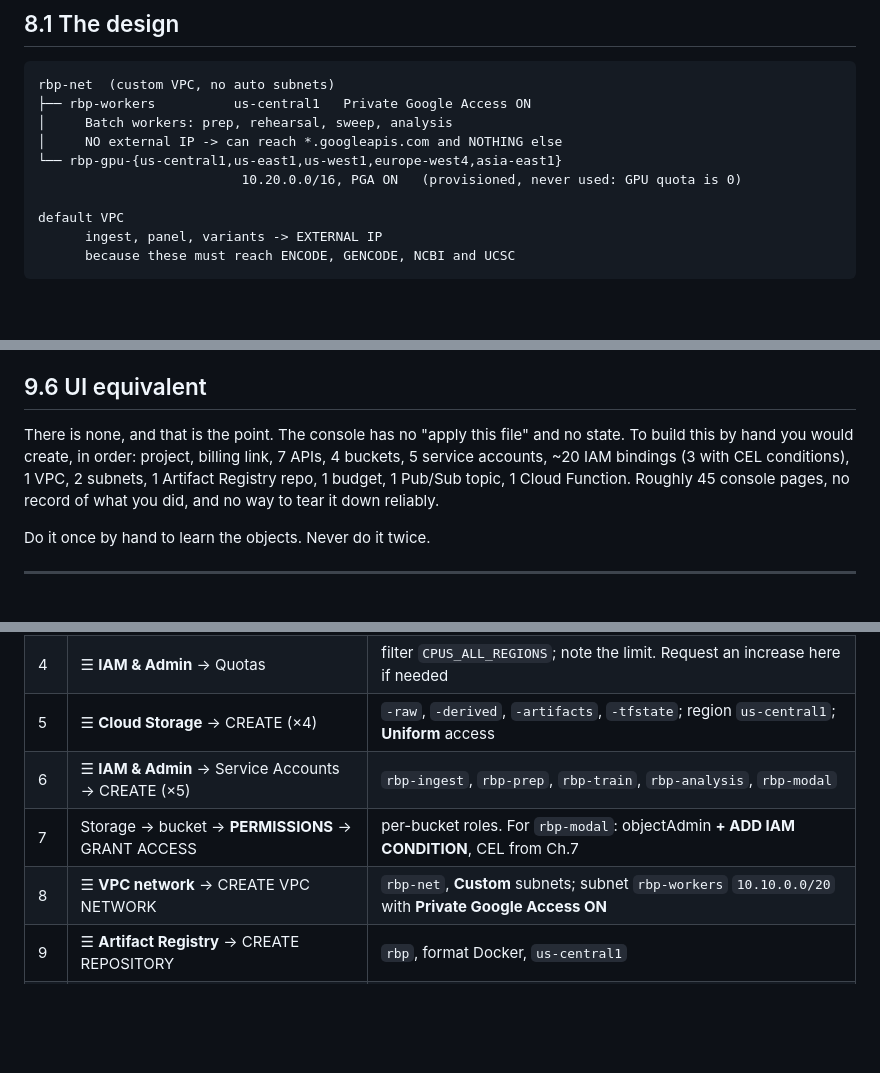
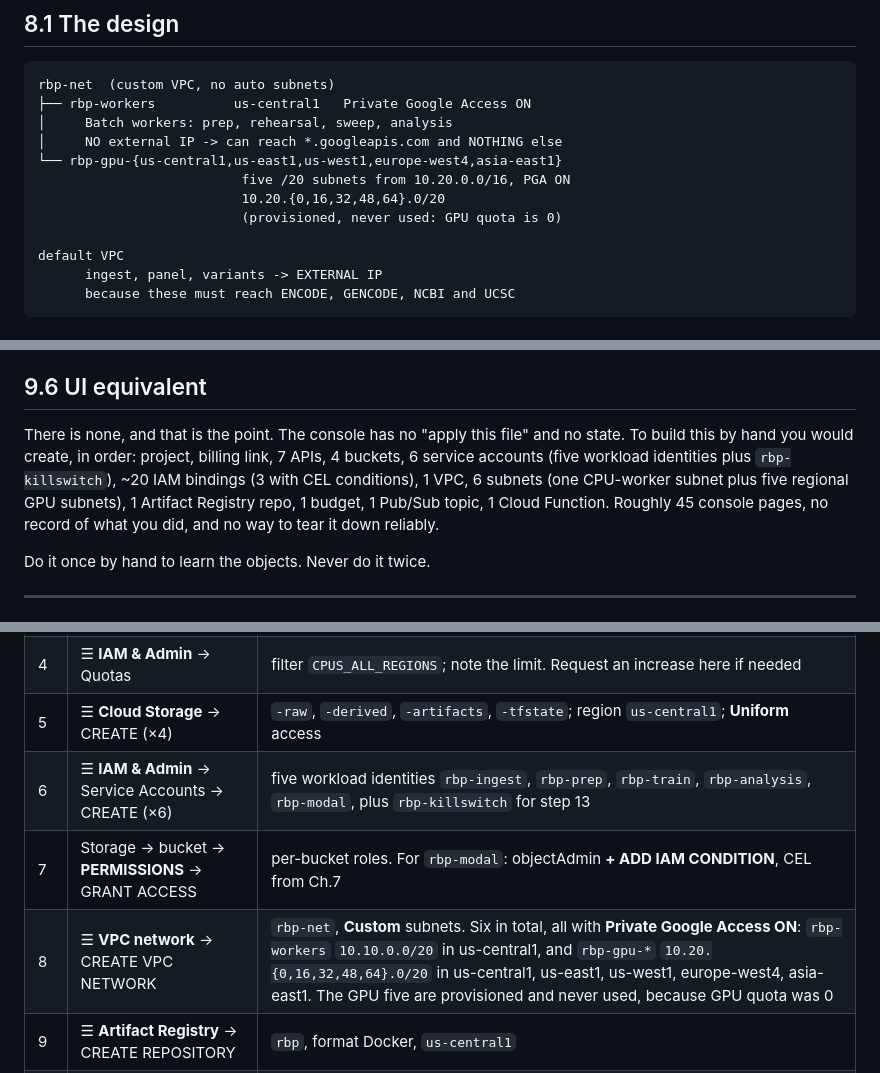
Before and after one commit to NirmalKumar31/rbp-protocol-calibration, a Markdown page: docs/cloud-setup.md, 3 parts joined by grey strips. Drawn GitHub-style; blank space fills up the shorter version.

Commit message:
The infrastructure inventory counted five identities and two subnets; there are six of each
Documentation only. Live GCP and Terraform both say six custom service accounts and six custom
subnets, and three places in the setup guide still described the smaller earlier shape.

  cloud-setup.md 9.6   "5 service accounts ... 1 VPC, 2 subnets" in the by-hand build list.
                       Now six service accounts, named as five workload identities plus
                       rbp-killswitch, and six subnets, named as one CPU-worker plus five
                       regional GPU.
  cloud-setup.md 14    the end-to-end UI checklist calls itself "the whole build" and created
                       five service accounts and one subnet, so a reader following it to the
                       end would have no killswitch identity for step 13, which creates the
                       killswitch function. Both rows now cover all six of each.
  cloud-setup.md 6.2   "This project's five identities" -> "five workload identities".
  architecture.md      the IAM diagram's "Five service accounts, one job each" now says five
                       WORKLOAD identities and names rbp-killswitch as a sixth, non-workload.

The GPU subnets were labelled 10.20.0.0/16 in the previous commit, which reads as though the
five share one /16 range. They are five separate /20 blocks allocated out of that /16, at .0,
.16, .32, .48 and .64. Both the diagram and the topology tree now say so.

Curly braces are deliberately absent from the Mermaid label: the shorthand 10.20.{0,16,32,48,64}
is clearer in a markdown table and is a parser risk inside a node label, so the diagram spells
the offsets out and the prose forms keep the shorthand.

Nothing scientific, no Terraform resource and no live infrastructure touched.

Co-Authored-By: Claude Opus 5 (1M context) <noreply@anthropic.com>

```diff
--- a/docs/cloud-setup.md
+++ b/docs/cloud-setup.md
@@ -467,7 +467,9 @@ rbp-net  (custom VPC, no auto subnets)
 │     Batch workers: prep, rehearsal, sweep, analysis
 │     NO external IP -> can reach *.googleapis.com and NOTHING else
 └── rbp-gpu-{us-central1,us-east1,us-west1,europe-west4,asia-east1}
-                          10.20.0.0/16, PGA ON   (provisioned, never used: GPU quota is 0)
+                          five /20 subnets from 10.20.0.0/16, PGA ON
+                          10.20.{0,16,32,48,64}.0/20
+                          (provisioned, never used: GPU quota is 0)
 
 default VPC
       ingest, panel, variants -> EXTERNAL IP
@@ -665,8 +667,9 @@ apply had already created.
 ## 9.6 UI equivalent
 
 There is none, and that is the point. The console has no "apply this file" and no state. To
-build this by hand you would create, in order: project, billing link, 7 APIs, 4 buckets, 5
-service accounts, ~20 IAM bindings (3 with CEL conditions), 1 VPC, 2 subnets, 1 Artifact
+build this by hand you would create, in order: project, billing link, 7 APIs, 4 buckets, 6
+service accounts (five workload identities plus `rbp-killswitch`), ~20 IAM bindings (3 with CEL
+conditions), 1 VPC, 6 subnets (one CPU-worker subnet plus five regional GPU subnets), 1 Artifact
 Registry repo, 1 budget, 1 Pub/Sub topic, 1 Cloud Function. Roughly 45 console pages, no
 record of what you did, and no way to tear it down reliably.
 
@@ -1187,9 +1190,9 @@ objects; never worth doing twice.
 | 3 | ☰ **APIs & Services** → Library | enable the 7 APIs from Ch.4, one at a time |
 | 4 | ☰ **IAM & Admin** → Quotas | filter `CPUS_ALL_REGIONS`; note the limit. Request an increase here if needed |
 | 5 | ☰ **Cloud Storage** → CREATE (×4) | `-raw`, `-derived`, `-artifacts`, `-tfstate`; region `us-central1`; **Uniform** access |
-| 6 | ☰ **IAM & Admin** → Service Accounts → CREATE (×5) | `rbp-ingest`, `rbp-prep`, `rbp-train`, `rbp-analysis`, `rbp-modal` |
+| 6 | ☰ **IAM & Admin** → Service Accounts → CREATE (×6) | five workload identities `rbp-ingest`, `rbp-prep`, `rbp-train`, `rbp-analysis`, `rbp-modal`, plus `rbp-killswitch` for step 13 |
 | 7 | Storage → bucket → **PERMISSIONS** → GRANT ACCESS | per-bucket roles. For `rbp-modal`: objectAdmin **+ ADD IAM CONDITION**, CEL from Ch.7 |
-| 8 | ☰ **VPC network** → CREATE VPC NETWORK | `rbp-net`, **Custom** subnets; subnet `rbp-workers` `10.10.0.0/20` with **Private Google Access ON** |
+| 8 | ☰ **VPC network** → CREATE VPC NETWORK | `rbp-net`, **Custom** subnets. Six in total, all with **Private Google Access ON**: `rbp-workers` `10.10.0.0/20` in us-central1, and `rbp-gpu-*` `10.20.{0,16,32,48,64}.0/20` in us-central1, us-east1, us-west1, europe-west4, asia-east1. The GPU five are provisioned and never used, because GPU quota was 0 |
 | 9 | ☰ **Artifact Registry** → CREATE REPOSITORY | `rbp`, format Docker, `us-central1` |
 | 10 | ☰ **Cloud Build** → History | watch builds; click a failed step for its log |
 | 11 | ☰ **Batch** → CREATE JOB | script or container, machine type, parallelism, service account, network |
```
Also changed, not shown: other parts of docs/cloud-setup.md (+1 -1 lines), docs/architecture.md (+2 -2 lines).
